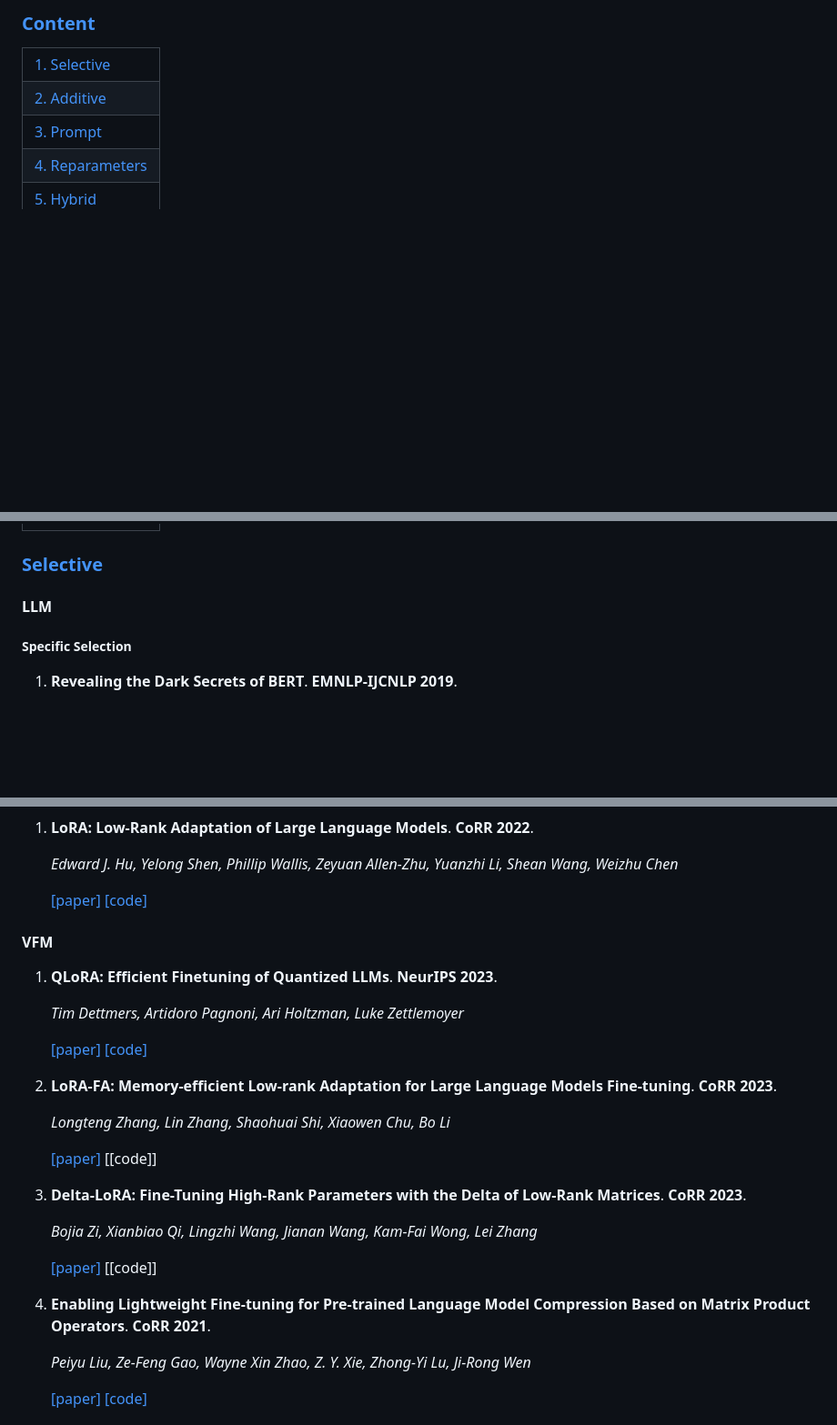
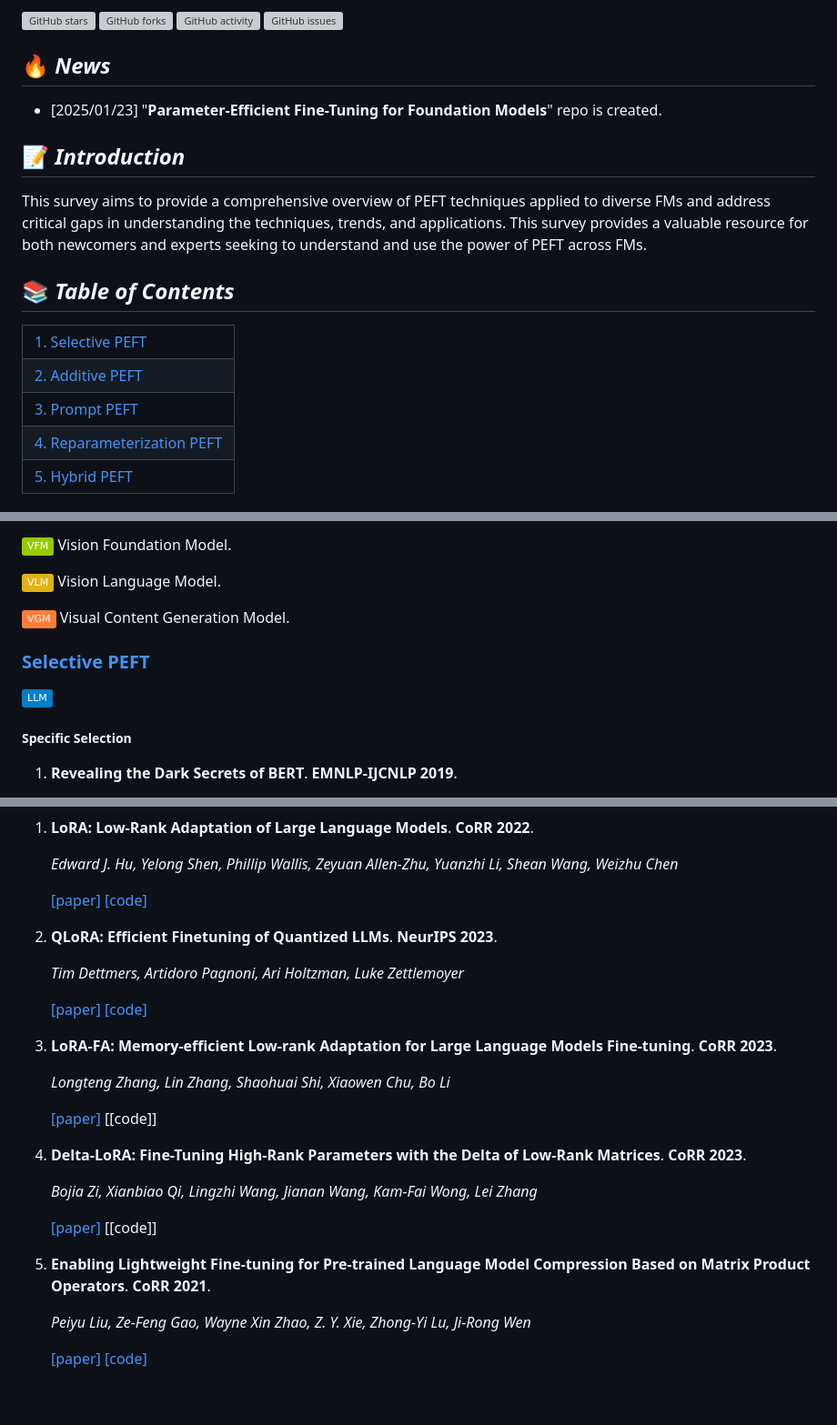
Before and after one commit to Awesome-PEFT-for-Foundation-Models/Awesome-PEFT-for-Foundation-Models.github.io, a Markdown page: README.md, 3 parts joined by grey strips. Shown: that part at 91% size. GitHub-like rendering; badges without logos; blank space fills up the shorter version; grey boxes are pictures that could not be loaded.

```diff
--- a/README.md
+++ b/README.md
@@ -4,13 +7,26 @@
 
-### [Content](#content)
+![GitHub stars](https://img.shields.io/github/stars/THUDM/Awesome-Parameter-Efficient-Fine-Tuning-for-Foundation-Models.svg?color=red&style=for-the-badge)
+![GitHub forks](https://img.shields.io/github/forks/THUDM/Awesome-Parameter-Efficient-Fine-Tuning-for-Foundation-Models.svg?style=for-the-badge)
+![GitHub activity](https://img.shields.io/github/last-commit/THUDM/Awesome-Parameter-Efficient-Fine-Tuning-for-Foundation-Models?color=yellow&style=for-the-badge)
+![GitHub issues](https://img.shields.io/github/issues/THUDM/Awesome-Parameter-Efficient-Fine-Tuning-for-Foundation-Models?style=for-the-badge)
+
+
+## 🔥 <span id="head1"> *News* </span>
+* [2025/01/23]  "**Parameter-Efficient Fine-Tuning for Foundation Models**" repo is created.
+
+## 📝 <span id="head1"> *Introduction* </span>
+This survey aims to provide a comprehensive overview of PEFT techniques applied to diverse FMs and address critical gaps in understanding the techniques, trends, and applications. This survey provides a valuable resource for both newcomers and experts seeking to understand and use the power of PEFT across FMs.
+
+
+## 📚 <span id="head1"> *Table of Contents* </span>
 
 <table>
 
-<tr><td><a href="#Selective">1. Selective</a></td></tr>
-<tr><td><a href="#Additive">2. Additive</a></td></tr>
-<tr><td><a href="#Prompt">3. Prompt</a></td></tr>
-<tr><td><a href="#Reparameters">4. Reparameters</a></td></tr>
-<tr><td><a href="#Hybrid">5. Hybrid</a></td></tr>
+<tr><td><a href="#Selective PEFT">1. Selective PEFT</a></td></tr>
+<tr><td><a href="#Additive PEFT">2. Additive PEFT</a></td></tr>
+<tr><td><a href="#Prompt PEFT">3. Prompt PEFT</a></td></tr>
+<tr><td><a href="#Reparameterization PEFT">4. Reparameterization PEFT</a></td></tr>
+<tr><td><a href="#Hybrid PEFT">5. Hybrid PEFT</a></td></tr>
 
 </table>
 
@@ -17,8 +35,13 @@
 
+![VFM](https://img.shields.io/badge/VFM-green) Vision Foundation Model.
 
-### [Selective](#content)
+![VLM](https://img.shields.io/badge/VLM-yellow) Vision Language Model.
 
-#### LLM
+![VGM](https://img.shields.io/badge/VGM-orange) Visual Content Generation Model.
+
+### [Selective PEFT](#content)
+
+![LLM](https://img.shields.io/badge/LLM-blue)
 
 ##### Specific Selection
 
@@ -545,30 +492,28 @@
    [[paper]](https://www.aminer.cn/pub/60cdafae91e011329faa2589/lora-low-rank-adaptation-of-large-language-models)
    [[code]](https://github.com/microsoft/LoRA)
 
-#### VFM
-
-1. **QLoRA: Efficient Finetuning of Quantized LLMs**. **NeurIPS 2023**.
+2. **QLoRA: Efficient Finetuning of Quantized LLMs**. **NeurIPS 2023**.
 
    *Tim Dettmers, Artidoro Pagnoni, Ari Holtzman, Luke Zettlemoyer*
 
    [[paper]](https://www.aminer.cn/pub/646d8643d68f896efa0a326e/QLoRA:%20Efficient%20Finetuning%20of%20Quantized%20LLMs)
    [[code]](https://github.com/artidoro/qlora)
 
-2. **LoRA-FA: Memory-efficient Low-rank Adaptation for Large Language Models Fine-tuning**. **CoRR 2023**.
+3. **LoRA-FA: Memory-efficient Low-rank Adaptation for Large Language Models Fine-tuning**. **CoRR 2023**.
 
    *Longteng Zhang, Lin Zhang, Shaohuai Shi, Xiaowen Chu, Bo Li*
 
    [[paper]](https://aminer.cn/pub/64f561813fda6d7f06f26c50/lora-fa-memory-efficient-low-rank-adaptation-for-large-language-models-fine)
    [[code]]
 
-3. **Delta-LoRA: Fine-Tuning High-Rank Parameters with the Delta of Low-Rank Matrices**. **CoRR 2023**.
+4. **Delta-LoRA: Fine-Tuning High-Rank Parameters with the Delta of Low-Rank Matrices**. **CoRR 2023**.
 
    *Bojia Zi, Xianbiao Qi, Lingzhi Wang, Jianan Wang, Kam-Fai Wong, Lei Zhang*
 
    [[paper]](https://www.aminer.cn/pub/64f7fc433fda6d7f06f42b86/delta-lora-fine-tuning-high-rank-parameters-with-the-delta-of-low)
    [[code]]
 
-4. **Enabling Lightweight Fine-tuning for Pre-trained Language Model Compression Based on Matrix Product Operators**. **CoRR 2021**.
+5. **Enabling Lightweight Fine-tuning for Pre-trained Language Model Compression Based on Matrix Product Operators**. **CoRR 2021**.
 
    *Peiyu Liu, Ze-Feng Gao, Wayne Xin Zhao, Z. Y. Xie, Zhong-Yi Lu, Ji-Rong Wen*
 
```
Also changed, not shown: other parts of README.md (+36 -99 lines).
